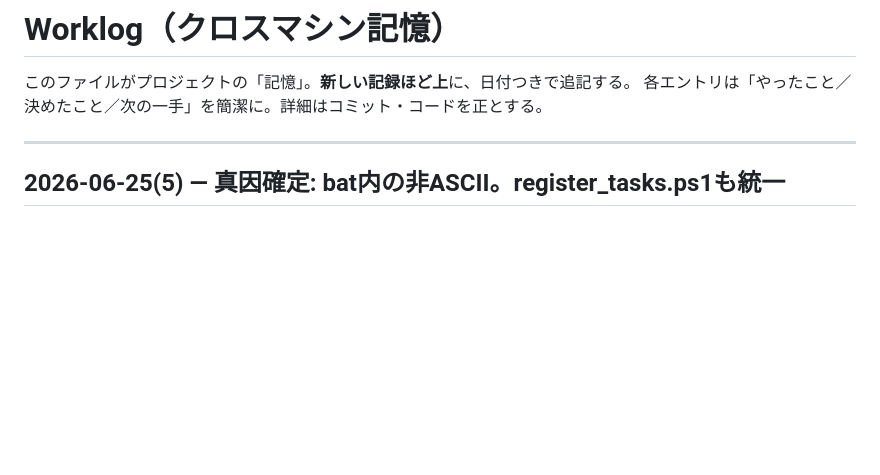
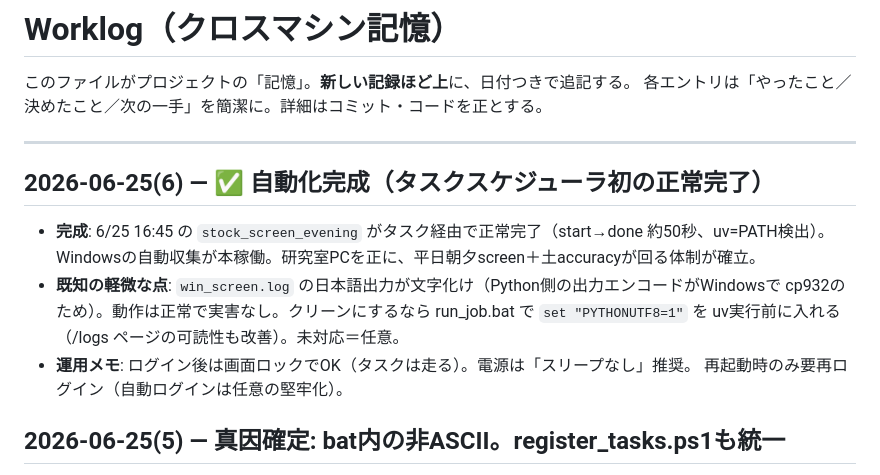
Before and after one commit to ikn87486/private, a Markdown page: docs/worklog.md, the part around the change. GitHub-like rendering; blank space fills up the shorter version.

Commit message:
worklog: 自動化完成（タスクスケジューラ初の正常完了）
Co-Authored-By: Claude Opus 4.8 <noreply@anthropic.com>

```diff
--- a/docs/worklog.md
+++ b/docs/worklog.md
@@ -4,6 +4,15 @@
 各エントリは「やったこと／決めたこと／次の一手」を簡潔に。詳細はコミット・コードを正とする。
 
 ---
+
+## 2026-06-25(6) — ✅ 自動化完成（タスクスケジューラ初の正常完了）
+- **完成**: 6/25 16:45 の `stock_screen_evening` がタスク経由で正常完了（start→done 約50秒、uv=PATH検出）。
+  Windowsの自動収集が本稼働。研究室PCを正に、平日朝夕screen＋土accuracyが回る体制が確立。
+- **既知の軽微な点**: `win_screen.log` の日本語出力が文字化け（Python側の出力エンコードがWindowsで
+  cp932のため）。動作は正常で実害なし。クリーンにするなら run_job.bat で `set "PYTHONUTF8=1"` を
+  uv実行前に入れる（/logs ページの可読性も改善）。未対応＝任意。
+- **運用メモ**: ログイン後は画面ロックでOK（タスクは走る）。電源は「スリープなし」推奨。
+  再起動時のみ要再ログイン（自動ログインは任意の堅牢化）。
 
 ## 2026-06-25(5) — 真因確定: bat内の非ASCII。register_tasks.ps1も統一
 - **真因**: `run_job.bat` の日本語(非ASCII)コメントが Task Scheduler 下の cmd.exe で誤解釈され 255 で
```
